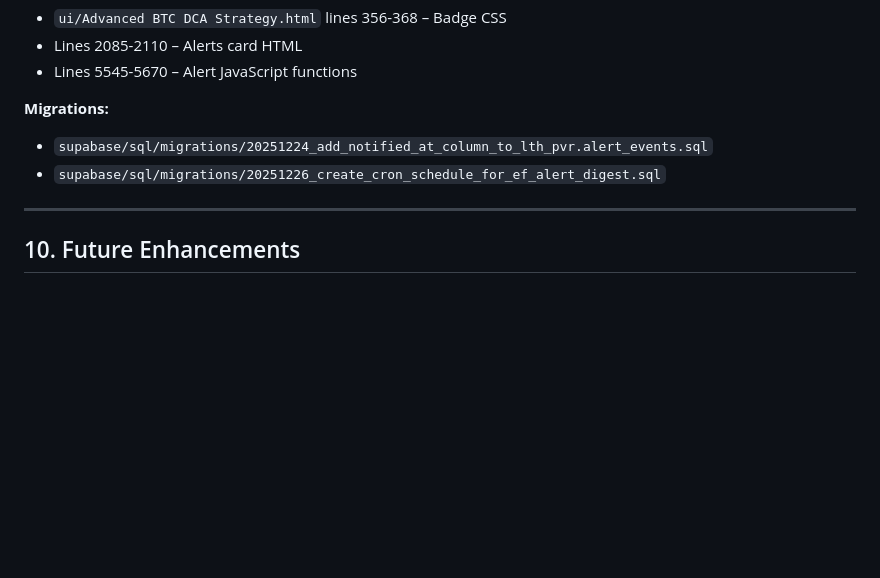
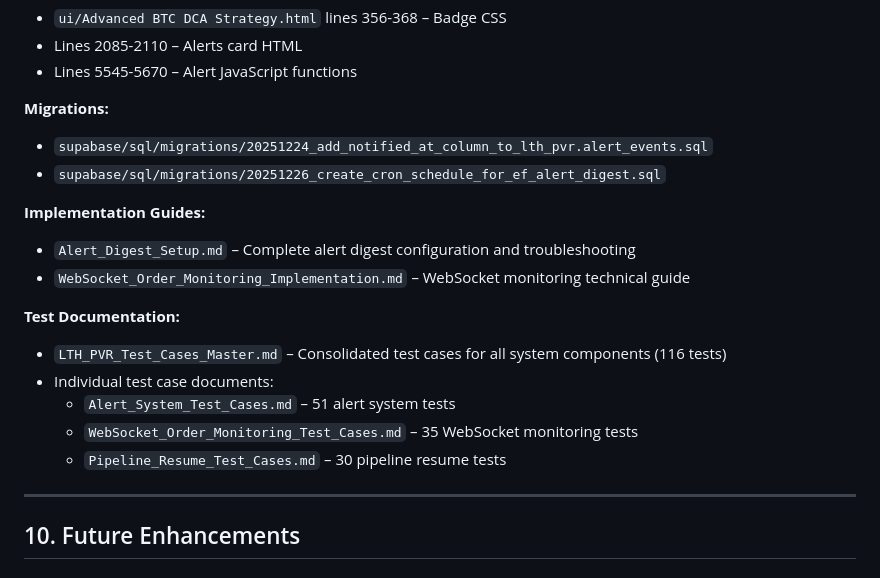
Before and after one commit to davingaier/bitwealth-lth-pvr, a Markdown page: docs/SDD_v0.6.md, the part around the change. Drawn GitHub-style; blank space fills up the shorter version.

```diff
--- a/docs/SDD_v0.6.md
+++ b/docs/SDD_v0.6.md
@@ -1519,6 +1519,17 @@ Invoke-WebRequest `
 - `supabase/sql/migrations/20251224_add_notified_at_column_to_lth_pvr.alert_events.sql`
 - `supabase/sql/migrations/20251226_create_cron_schedule_for_ef_alert_digest.sql`
 
+**Implementation Guides:**
+- `Alert_Digest_Setup.md` – Complete alert digest configuration and troubleshooting
+- `WebSocket_Order_Monitoring_Implementation.md` – WebSocket monitoring technical guide
+
+**Test Documentation:**
+- `LTH_PVR_Test_Cases_Master.md` – Consolidated test cases for all system components (116 tests)
+- Individual test case documents:
+  - `Alert_System_Test_Cases.md` – 51 alert system tests
+  - `WebSocket_Order_Monitoring_Test_Cases.md` – 35 WebSocket monitoring tests
+  - `Pipeline_Resume_Test_Cases.md` – 30 pipeline resume tests
+
 ---
 
 ## 10. Future Enhancements
```
Also changed, not shown: docs/LTH_PVR_Test_Cases_Master.md (added, +321 -0 lines), docs/Pipeline_Resume_Test_Cases.md (+29 -1 lines).
